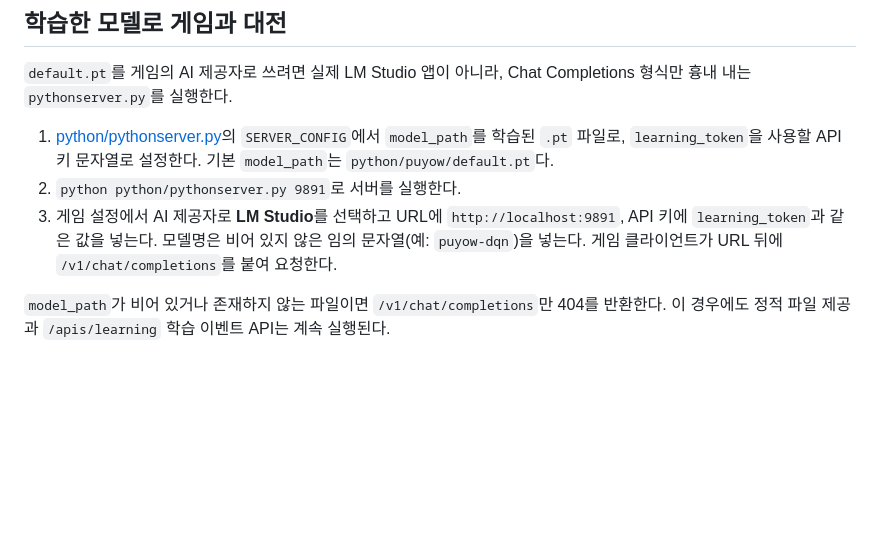
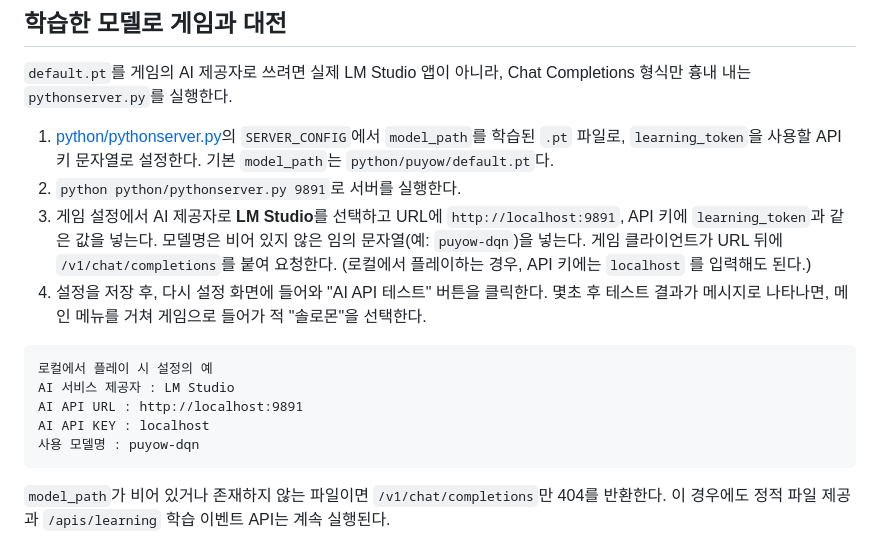
Before and after one commit to HJOW/puyow, a Markdown page: docs/MachineLearning.md, the part around the change. Drawn GitHub-style; blank space fills up the shorter version.

Commit message:
머신러닝 관련사항 문서 수정

````diff
--- a/docs/MachineLearning.md
+++ b/docs/MachineLearning.md
@@ -216,6 +216,16 @@ const state = window.PuyoW.getGameState();
 1. [python/pythonserver.py](../python/pythonserver.py)의 `SERVER_CONFIG`에서 `model_path`를 학습된 `.pt` 파일로, `learning_token`을 사용할 API 키 문자열로 설정한다. 기본 `model_path`는 `python/puyow/default.pt`다.
 2. `python python/pythonserver.py 9891`로 서버를 실행한다.
 3. 게임 설정에서 AI 제공자로 **LM Studio**를 선택하고 URL에 `http://localhost:9891`, API 키에 `learning_token`과 같은 값을 넣는다. 모델명은 비어 있지 않은 임의 문자열(예: `puyow-dqn`)을 넣는다. 게임 클라이언트가 URL 뒤에 `/v1/chat/completions`를 붙여 요청한다.
+(로컬에서 플레이하는 경우, API 키에는 `localhost` 를 입력해도 된다.)
+4. 설정을 저장 후, 다시 설정 화면에 들어와 "AI API 테스트" 버튼을 클릭한다. 몇초 후 테스트 결과가 메시지로 나타나면, 메인 메뉴를 거쳐 게임으로 들어가 적 "솔로몬"을 선택한다.
+
+```
+로컬에서 플레이 시 설정의 예
+AI 서비스 제공자 : LM Studio
+AI API URL : http://localhost:9891
+AI API KEY : localhost
+사용 모델명 : puyow-dqn
+```
 
 `model_path`가 비어 있거나 존재하지 않는 파일이면 `/v1/chat/completions`만 404를 반환한다. 이 경우에도 정적 파일 제공과 `/apis/learning` 학습 이벤트 API는 계속 실행된다.
 
````
